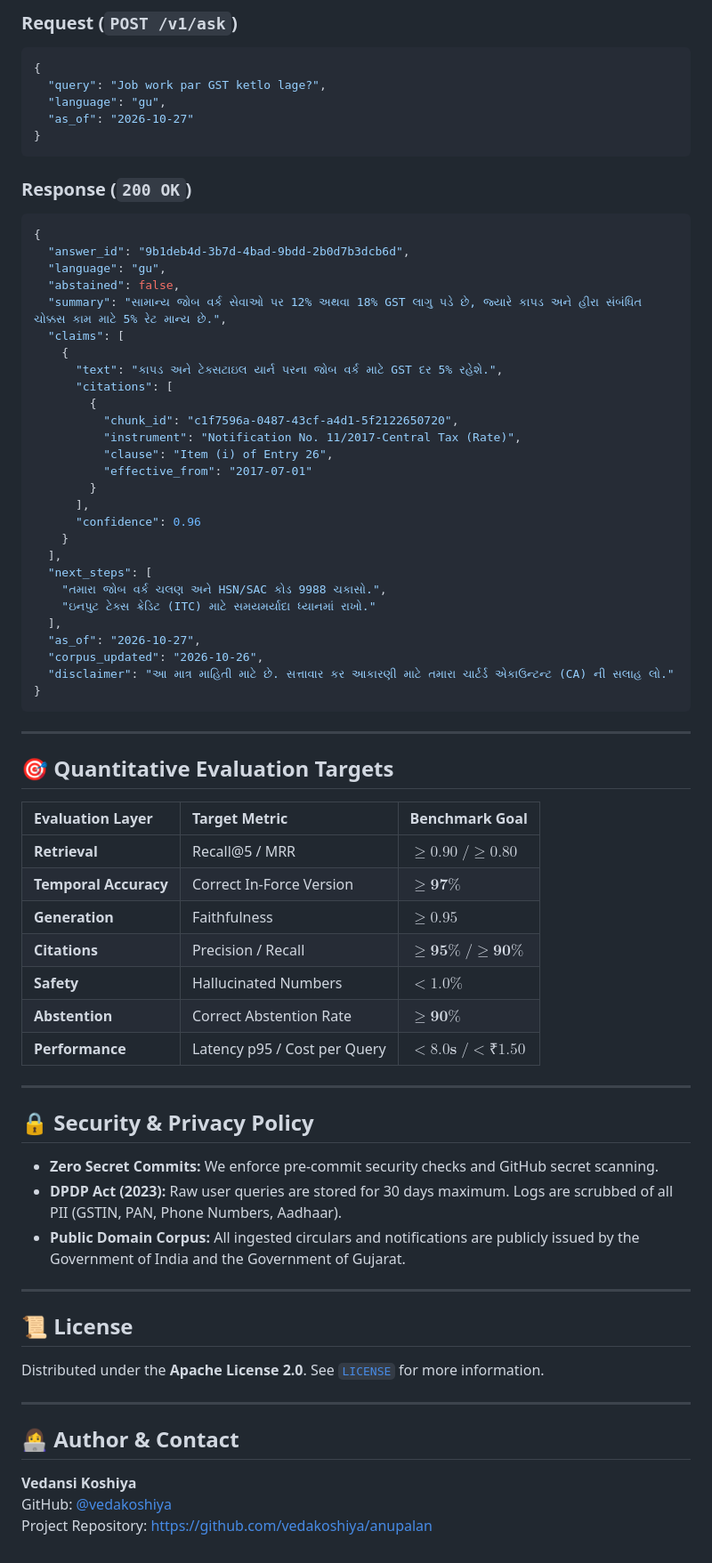
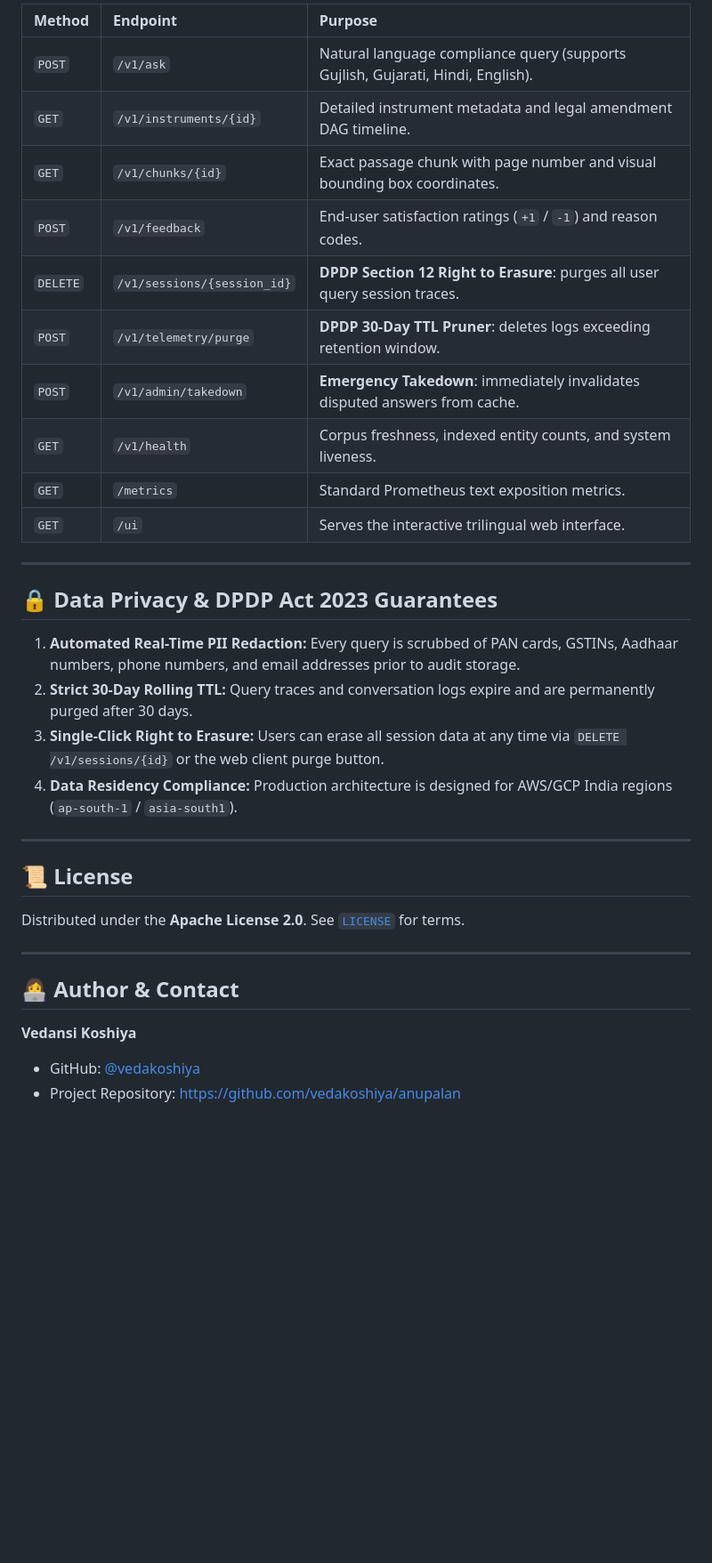
Before and after one commit to vedakoshiya/anupalan, a Markdown page: README.md, the part around one of its changes. Shown at 89% size. GitHub-like rendering; blank space fills up the shorter version.

````diff
--- a/README.md
+++ b/README.md
@@ -150,76 +207,36 @@ uvicorn services.api.src.main:app --host 0.0.0.0 --port 8000 --reload
 
-### Request (`POST /v1/ask`)
-```json
-{
-  "query": "Job work par GST ketlo lage?",
-  "language": "gu",
-  "as_of": "2026-10-27"
-}
-```
-
-### Response (`200 OK`)
-```json
-{
-  "answer_id": "9b1deb4d-3b7d-4bad-9bdd-2b0d7b3dcb6d",
-  "language": "gu",
-  "abstained": false,
-  "summary": "સામાન્ય જોબ વર્ક સેવાઓ પર 12% અથવા 18% GST લાગુ પડે છે, જ્યારે કાપડ અને હીરા સંબંધિત ચોક્કસ કામ માટે 5% રેટ માન્ય છે.",
-  "claims": [
-    {
-      "text": "કાપડ અને ટેક્સટાઇલ યાર્ન પરના જોબ વર્ક માટે GST દર 5% રહેશે.",
-      "citations": [
-        {
-          "chunk_id": "c1f7596a-0487-43cf-a4d1-5f2122650720",
-          "instrument": "Notification No. 11/2017-Central Tax (Rate)",
-          "clause": "Item (i) of Entry 26",
-          "effective_from": "2017-07-01"
-        }
-      ],
-      "confidence": 0.96
-    }
-  ],
-  "next_steps": [
-    "તમારા જોબ વર્ક ચલણ અને HSN/SAC કોડ 9988 ચકાસો.",
-    "ઇનપુટ ટેક્સ ક્રેડિટ (ITC) માટે સમયમર્યાદા ધ્યાનમાં રાખો."
-  ],
-  "as_of": "2026-10-27",
-  "corpus_updated": "2026-10-26",
-  "disclaimer": "આ માત્ર માહિતી માટે છે. સત્તાવાર કર આકારણી માટે તમારા ચાર્ટર્ડ એકાઉન્ટન્ટ (CA) ની સલાહ લો."
-}
-```
+| Method | Endpoint | Purpose |
+| :--- | :--- | :--- |
+| `POST` | `/v1/ask` | Natural language compliance query (supports Gujlish, Gujarati, Hindi, English). |
+| `GET` | `/v1/instruments/{id}` | Detailed instrument metadata and legal amendment DAG timeline. |
+| `GET` | `/v1/chunks/{id}` | Exact passage chunk with page number and visual bounding box coordinates. |
+| `POST` | `/v1/feedback` | End-user satisfaction ratings (`+1` / `-1`) and reason codes. |
+| `DELETE` | `/v1/sessions/{session_id}` | **DPDP Section 12 Right to Erasure**: purges all user query session traces. |
+| `POST` | `/v1/telemetry/purge` | **DPDP 30-Day TTL Pruner**: deletes logs exceeding retention window. |
+| `POST` | `/v1/admin/takedown` | **Emergency Takedown**: immediately invalidates disputed answers from cache. |
+| `GET` | `/v1/health` | Corpus freshness, indexed entity counts, and system liveness. |
+| `GET` | `/metrics` | Standard Prometheus text exposition metrics. |
+| `GET` | `/ui` | Serves the interactive trilingual web interface. |
 
 ---
 
-## 🎯 Quantitative Evaluation Targets
+## 🔒 Data Privacy & DPDP Act 2023 Guarantees
 
-| Evaluation Layer | Target Metric | Benchmark Goal |
-| :--- | :--- | :--- |
-| **Retrieval** | Recall@5 / MRR | $\ge \mathbf{0.90} \;/ \ge \mathbf{0.80}$ |
-| **Temporal Accuracy** | Correct In-Force Version | $\ge \mathbf{97\%}$ |
-| **Generation** | Faithfulness | $\ge \mathbf{0.95}$ |
-| **Citations** | Precision / Recall | $\ge \mathbf{95\%} \;/ \ge \mathbf{90\%}$ |
-| **Safety** | Hallucinated Numbers | $< \mathbf{1.0\%}$ |
-| **Abstention** | Correct Abstention Rate | $\ge \mathbf{90\%}$ |
-| **Performance** | Latency p95 / Cost per Query | $< \mathbf{8.0s} \;/ < \mathbf{₹1.50}$ |
-
----
-
-## 🔒 Security & Privacy Policy
-
-- **Zero Secret Commits:** We enforce pre-commit security checks and GitHub secret scanning.
-- **DPDP Act (2023):** Raw user queries are stored for 30 days maximum. Logs are scrubbed of all PII (GSTIN, PAN, Phone Numbers, Aadhaar).
-- **Public Domain Corpus:** All ingested circulars and notifications are publicly issued by the Government of India and the Government of Gujarat.
+1. **Automated Real-Time PII Redaction:** Every query is scrubbed of PAN cards, GSTINs, Aadhaar numbers, phone numbers, and email addresses prior to audit storage.
+2. **Strict 30-Day Rolling TTL:** Query traces and conversation logs expire and are permanently purged after 30 days.
+3. **Single-Click Right to Erasure:** Users can erase all session data at any time via `DELETE /v1/sessions/{id}` or the web client purge button.
+4. **Data Residency Compliance:** Production architecture is designed for AWS/GCP India regions (`ap-south-1` / `asia-south1`).
 
 ---
 
 ## 📜 License
 
-Distributed under the **Apache License 2.0**. See [`LICENSE`](LICENSE) for more information.
+Distributed under the **Apache License 2.0**. See [`LICENSE`](LICENSE) for terms.
 
 ---
 
 ## 👩‍💻 Author & Contact
 
 **Vedansi Koshiya**
-GitHub: [@vedakoshiya](https://github.com/vedakoshiya)
-Project Repository: [https://github.com/vedakoshiya/anupalan](https://github.com/vedakoshiya/anupalan)
+* GitHub: [@vedakoshiya](https://github.com/vedakoshiya)
+* Project Repository: [https://github.com/vedakoshiya/anupalan](https://github.com/vedakoshiya/anupalan)
````
Also changed, not shown: other parts of README.md (+139 -82 lines), SPECIFICATION.md (+10 -10 lines), docs/SPECIFICATION.md (+10 -10 lines).
